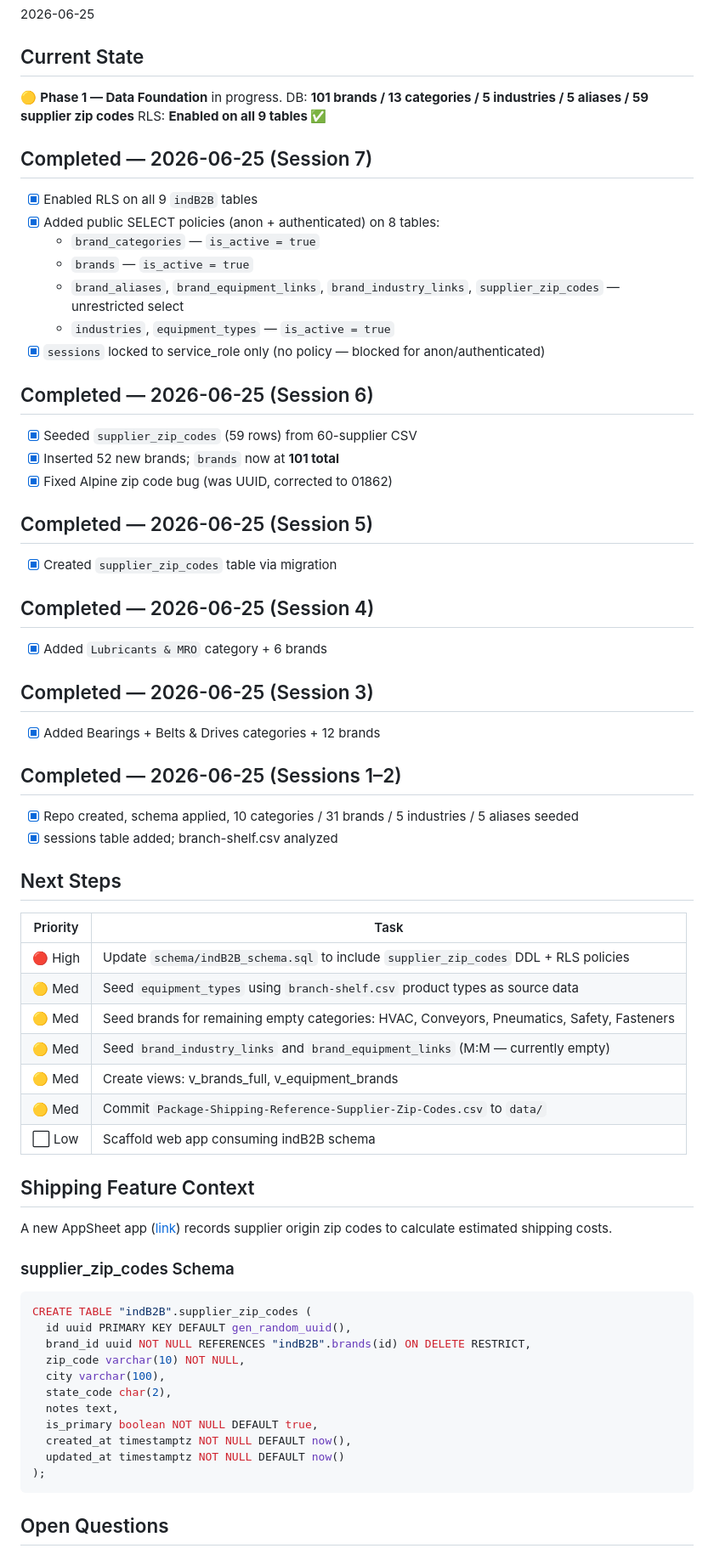
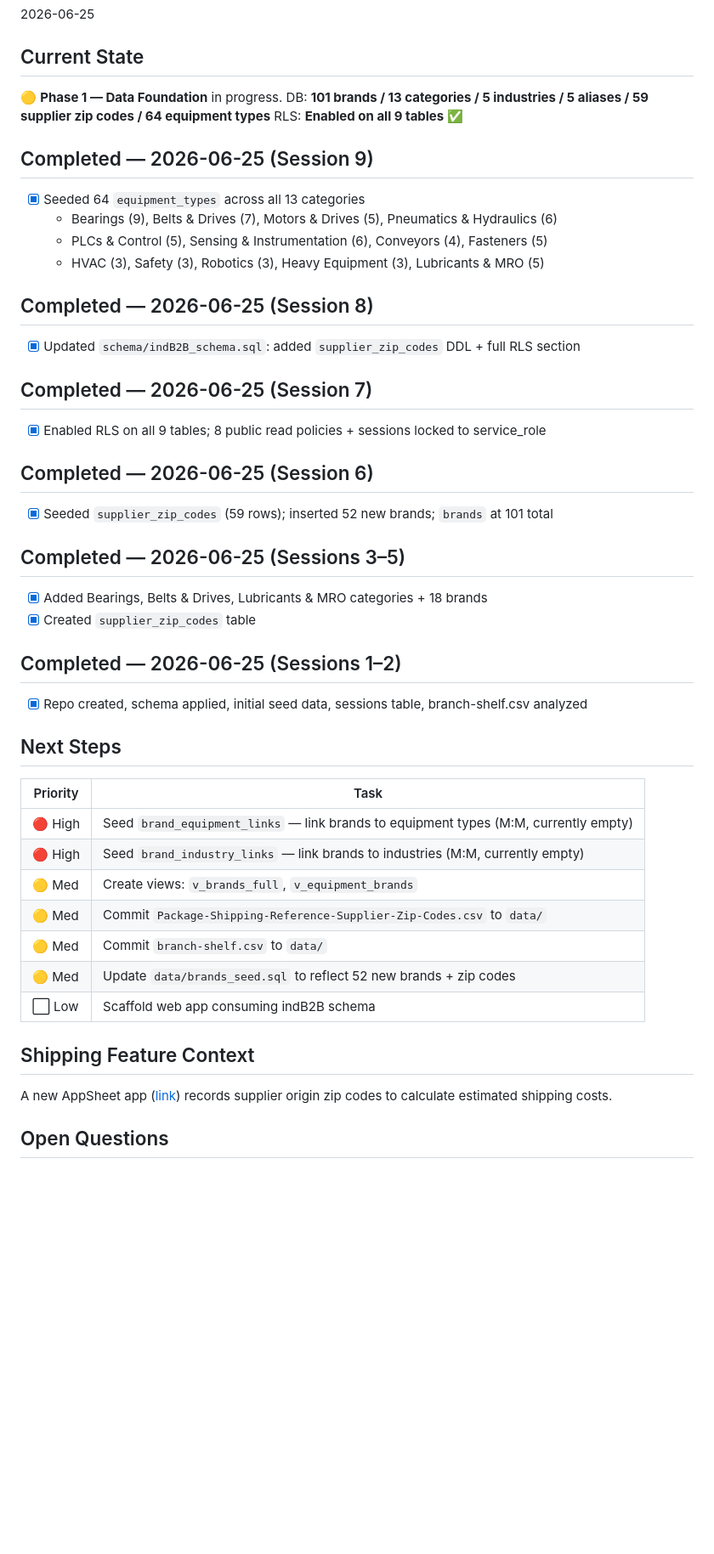
Before and after one commit to andredavisme/industrial-maintenance-b2b, a Markdown page: docs/SESSION_HANDOFF.md, the part around one of its changes. Shown at 85% size. Rendered like a GitHub page; blank space fills up the shorter version.

Commit message:
docs: session handoff update 2026-06-25

````diff
--- a/docs/SESSION_HANDOFF.md
+++ b/docs/SESSION_HANDOFF.md
@@ -8,65 +8,45 @@
 
 ## Current State
 🟡 **Phase 1 — Data Foundation** in progress.
-DB: **101 brands / 13 categories / 5 industries / 5 aliases / 59 supplier zip codes**
+DB: **101 brands / 13 categories / 5 industries / 5 aliases / 59 supplier zip codes / 64 equipment types**
 RLS: **Enabled on all 9 tables ✅**
 
+## Completed — 2026-06-25 (Session 9)
+- [x] Seeded 64 `equipment_types` across all 13 categories
+  - Bearings (9), Belts & Drives (7), Motors & Drives (5), Pneumatics & Hydraulics (6)
+  - PLCs & Control (5), Sensing & Instrumentation (6), Conveyors (4), Fasteners (5)
+  - HVAC (3), Safety (3), Robotics (3), Heavy Equipment (3), Lubricants & MRO (5)
+
+## Completed — 2026-06-25 (Session 8)
+- [x] Updated `schema/indB2B_schema.sql`: added `supplier_zip_codes` DDL + full RLS section
+
 ## Completed — 2026-06-25 (Session 7)
-- [x] Enabled RLS on all 9 `indB2B` tables
-- [x] Added public SELECT policies (anon + authenticated) on 8 tables:
-  - `brand_categories` — `is_active = true`
-  - `brands` — `is_active = true`
-  - `brand_aliases`, `brand_equipment_links`, `brand_industry_links`, `supplier_zip_codes` — unrestricted select
-  - `industries`, `equipment_types` — `is_active = true`
-- [x] `sessions` locked to service_role only (no policy — blocked for anon/authenticated)
+- [x] Enabled RLS on all 9 tables; 8 public read policies + sessions locked to service_role
 
 ## Completed — 2026-06-25 (Session 6)
-- [x] Seeded `supplier_zip_codes` (59 rows) from 60-supplier CSV
-- [x] Inserted 52 new brands; `brands` now at **101 total**
-- [x] Fixed Alpine zip code bug (was UUID, corrected to 01862)
+- [x] Seeded `supplier_zip_codes` (59 rows); inserted 52 new brands; `brands` at 101 total
 
-## Completed — 2026-06-25 (Session 5)
-- [x] Created `supplier_zip_codes` table via migration
-
-## Completed — 2026-06-25 (Session 4)
-- [x] Added `Lubricants & MRO` category + 6 brands
-
-## Completed — 2026-06-25 (Session 3)
-- [x] Added Bearings + Belts & Drives categories + 12 brands
+## Completed — 2026-06-25 (Sessions 3–5)
+- [x] Added Bearings, Belts & Drives, Lubricants & MRO categories + 18 brands
+- [x] Created `supplier_zip_codes` table
 
 ## Completed — 2026-06-25 (Sessions 1–2)
-- [x] Repo created, schema applied, 10 categories / 31 brands / 5 industries / 5 aliases seeded
-- [x] sessions table added; branch-shelf.csv analyzed
+- [x] Repo created, schema applied, initial seed data, sessions table, branch-shelf.csv analyzed
 
 ## Next Steps
 
 | Priority | Task |
 |----------|------|
-| 🔴 High | Update `schema/indB2B_schema.sql` to include `supplier_zip_codes` DDL + RLS policies |
-| 🟡 Med  | Seed `equipment_types` using `branch-shelf.csv` product types as source data |
-| 🟡 Med  | Seed brands for remaining empty categories: HVAC, Conveyors, Pneumatics, Safety, Fasteners |
-| 🟡 Med  | Seed `brand_industry_links` and `brand_equipment_links` (M:M — currently empty) |
-| 🟡 Med  | Create views: v_brands_full, v_equipment_brands |
+| 🔴 High | Seed `brand_equipment_links` — link brands to equipment types (M:M, currently empty) |
+| 🔴 High | Seed `brand_industry_links` — link brands to industries (M:M, currently empty) |
+| 🟡 Med  | Create views: `v_brands_full`, `v_equipment_brands` |
 | 🟡 Med  | Commit `Package-Shipping-Reference-Supplier-Zip-Codes.csv` to `data/` |
+| 🟡 Med  | Commit `branch-shelf.csv` to `data/` |
+| 🟡 Med  | Update `data/brands_seed.sql` to reflect 52 new brands + zip codes |
 | ⬜ Low  | Scaffold web app consuming indB2B schema |
 
 ## Shipping Feature Context
 A new AppSheet app ([link](https://www.appsheet.com/start/226daf34-cd2d-4d03-b9cd-9b0dd7ea3fe8)) records supplier origin zip codes to calculate estimated shipping costs.
-
-### supplier_zip_codes Schema
-```sql
-CREATE TABLE "indB2B".supplier_zip_codes (
-  id uuid PRIMARY KEY DEFAULT gen_random_uuid(),
-  brand_id uuid NOT NULL REFERENCES "indB2B".brands(id) ON DELETE RESTRICT,
-  zip_code varchar(10) NOT NULL,
-  city varchar(100),
-  state_code char(2),
-  notes text,
-  is_primary boolean NOT NULL DEFAULT true,
-  created_at timestamptz NOT NULL DEFAULT now(),
-  updated_at timestamptz NOT NULL DEFAULT now()
-);
-```
 
 ## Open Questions
 - Will the web app be Cloudflare Pages or GitHub Pages?
````
Also changed, not shown: other parts of docs/SESSION_HANDOFF.md (+3 -3 lines).
